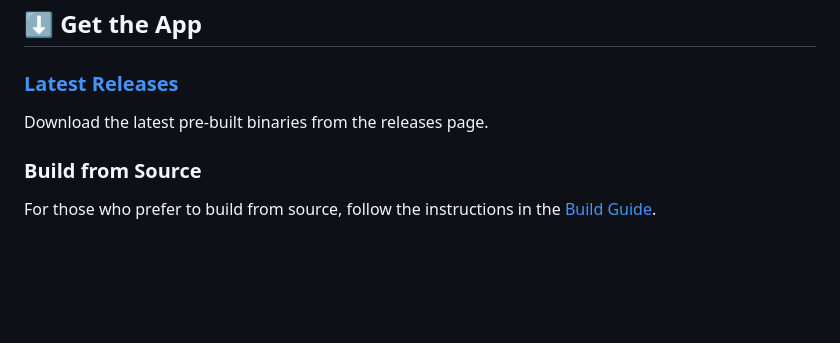
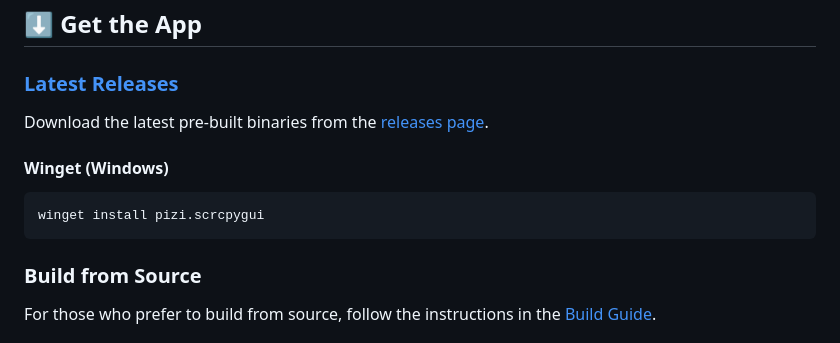
Before and after one commit to pizi-0/flutter-scrcpygui, a Markdown page: README.md, the part around the change. Drawn GitHub-style; blank space fills up the shorter version.

Commit message:
added winget

````diff
--- a/README.md
+++ b/README.md
@@ -13,8 +13,14 @@
 ## ⬇️ Get the App
 
 ### [Latest Releases](https://github.com/pizi-0/flutter-scrcpygui/releases)
+Download the latest pre-built binaries from the [releases page](https://github.com/pizi-0/flutter-scrcpygui/releases).
 
-Download the latest pre-built binaries from the releases page.
+#### Winget (Windows)
+```
+winget install pizi.scrcpygui
+```
+
+
 
 ### Build from Source
 
````
